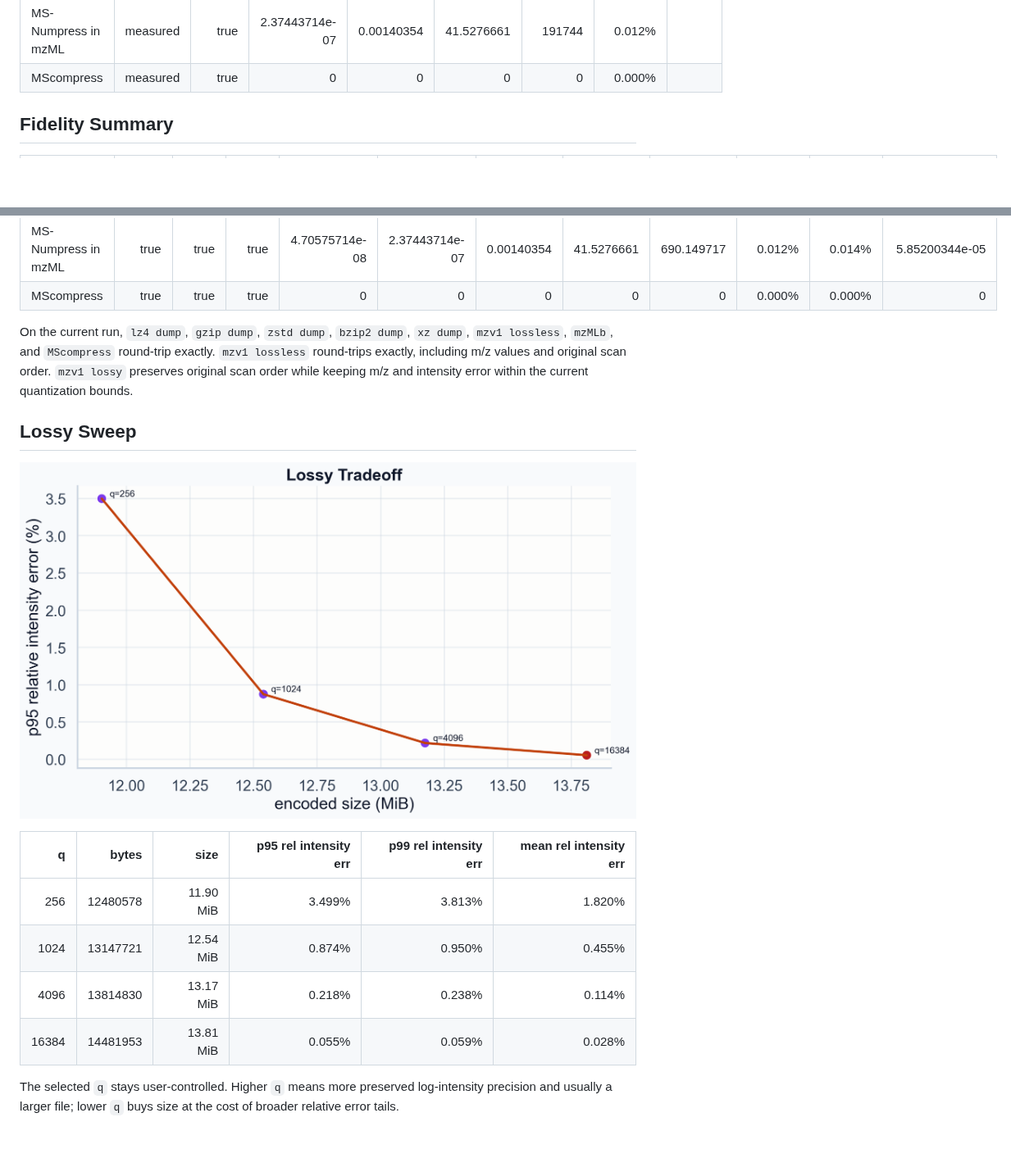
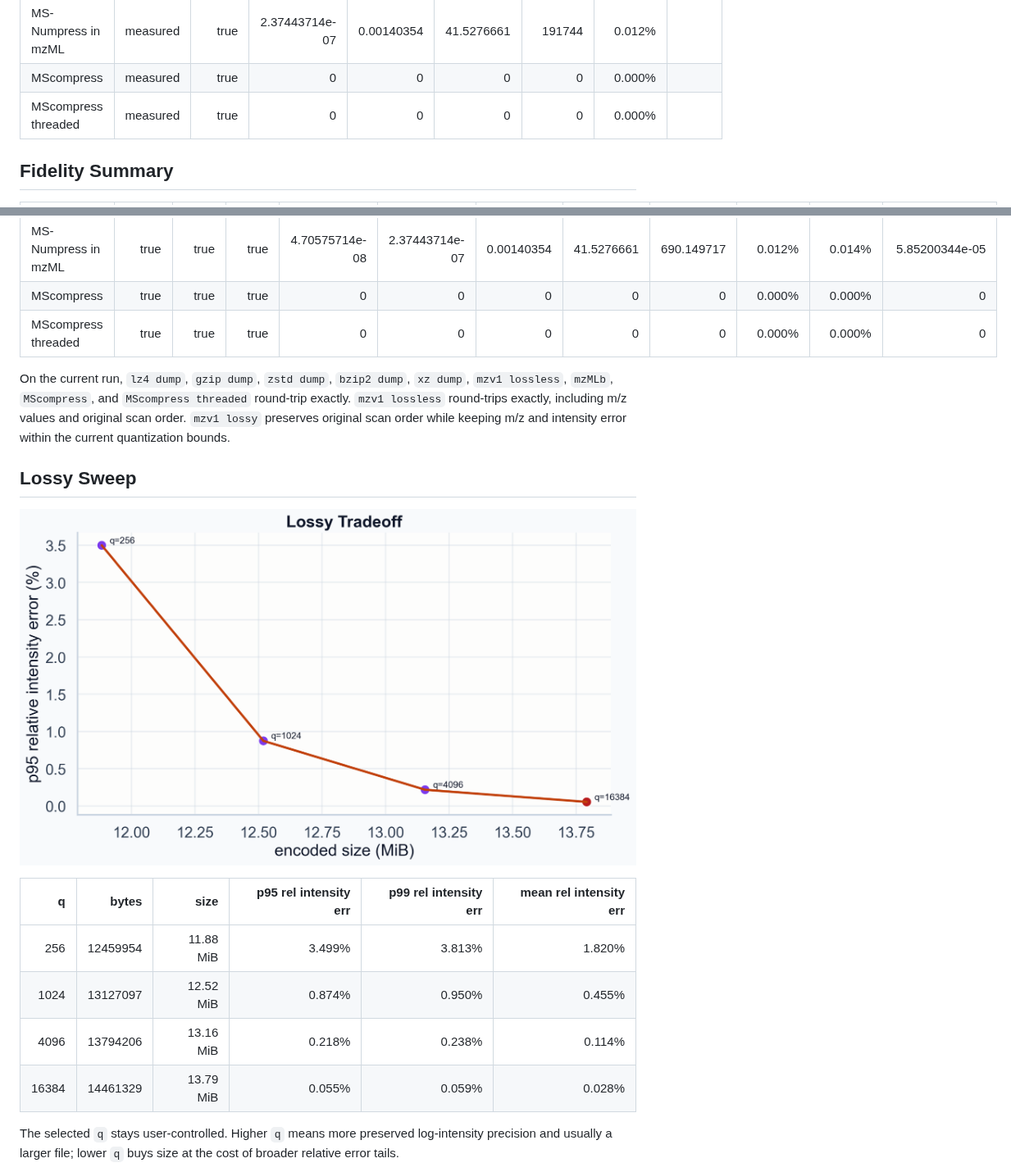
Before and after one commit to eneskemalergin/mzarc, a Markdown page: benchmark/report.md, 2 parts joined by grey strips. Shown at 82% size. GitHub-like rendering; pictures changed too: benchmark/plots/lossy_tradeoff.png; blank space fills up the shorter version.

```diff
--- a/benchmark/report.md
+++ b/benchmark/report.md
@@ -157,6 +163,7 @@ The chart above uses all 3 runs per operation. Gray dots are individual runs. Bl
 | mzMLb | measured | true | 0 | 0 | 0 | 0 | 0.000% |  |
 | MS-Numpress in mzML | measured | true | 2.37443714e-07 | 0.00140354 | 41.5276661 | 191744 | 0.012% |  |
 | MScompress | measured | true | 0 | 0 | 0 | 0 | 0.000% |  |
+| MScompress threaded | measured | true | 0 | 0 | 0 | 0 | 0.000% |  |
 
 ## Fidelity Summary
 
@@ -172,8 +179,9 @@ The chart above uses all 3 runs per operation. Gray dots are individual runs. Bl
 | mzMLb | true | true | true | 0 | 0 | 0 | 0 | 0 | 0.000% | 0.000% | 0 |
 | MS-Numpress in mzML | true | true | true | 4.70575714e-08 | 2.37443714e-07 | 0.00140354 | 41.5276661 | 690.149717 | 0.012% | 0.014% | 5.85200344e-05 |
 | MScompress | true | true | true | 0 | 0 | 0 | 0 | 0 | 0.000% | 0.000% | 0 |
+| MScompress threaded | true | true | true | 0 | 0 | 0 | 0 | 0 | 0.000% | 0.000% | 0 |
 
-On the current run, `lz4 dump`, `gzip dump`, `zstd dump`, `bzip2 dump`, `xz dump`, `mzv1 lossless`, `mzMLb`, and `MScompress` round-trip exactly. `mzv1 lossless` round-trips exactly, including m/z values and original scan order. `mzv1 lossy` preserves original scan order while keeping m/z and intensity error within the current quantization bounds.
+On the current run, `lz4 dump`, `gzip dump`, `zstd dump`, `bzip2 dump`, `xz dump`, `mzv1 lossless`, `mzMLb`, `MScompress`, and `MScompress threaded` round-trip exactly. `mzv1 lossless` round-trips exactly, including m/z values and original scan order. `mzv1 lossy` preserves original scan order while keeping m/z and intensity error within the current quantization bounds.
 
 ## Lossy Sweep
 
@@ -181,10 +189,10 @@ On the current run, `lz4 dump`, `gzip dump`, `zstd dump`, `bzip2 dump`, `xz dump
 
 | q | bytes | size | p95 rel intensity err | p99 rel intensity err | mean rel intensity err |
 | ---: | ---: | ---: | ---: | ---: | ---: |
-| 256 | 12480578 | 11.90 MiB | 3.499% | 3.813% | 1.820% |
-| 1024 | 13147721 | 12.54 MiB | 0.874% | 0.950% | 0.455% |
-| 4096 | 13814830 | 13.17 MiB | 0.218% | 0.238% | 0.114% |
-| 16384 | 14481953 | 13.81 MiB | 0.055% | 0.059% | 0.028% |
+| 256 | 12459954 | 11.88 MiB | 3.499% | 3.813% | 1.820% |
+| 1024 | 13127097 | 12.52 MiB | 0.874% | 0.950% | 0.455% |
+| 4096 | 13794206 | 13.16 MiB | 0.218% | 0.238% | 0.114% |
+| 16384 | 14461329 | 13.79 MiB | 0.055% | 0.059% | 0.028% |
 
 The selected `q` stays user-controlled. Higher `q` means more preserved log-intensity precision and usually a larger file; lower `q` buys size at the cost of broader relative error tails.
 
```
Also changed, not shown: other parts of benchmark/report.md (+73 -66 lines), benchmark/plots/fidelity_overview.png, benchmark/plots/performance_overview.png, benchmark/plots/size_comparison.png, benchmark/plots/timing_intervals.png, 8 other files.
